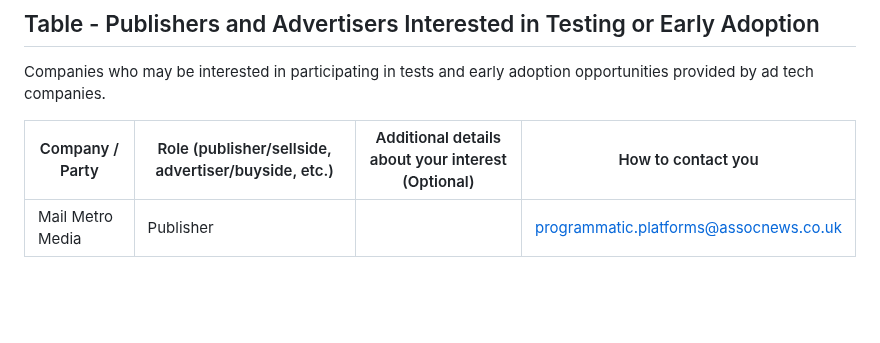
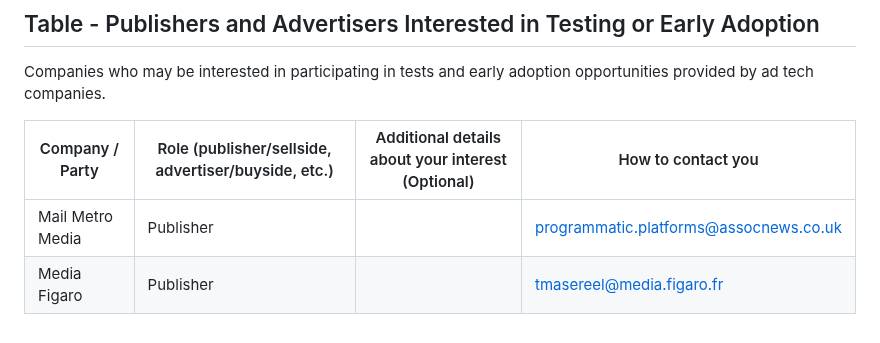
Before and after one commit to patcg-individual-drafts/topics, a Markdown page: topics-tester-list.md, the part around the change. Rendered like a GitHub page; blank space fills up the shorter version.

```diff
--- a/topics-tester-list.md
+++ b/topics-tester-list.md
@@ -60,3 +60,4 @@ Companies who may be interested in participating in tests and early adoption opp
 | Company / Party | Role (publisher/sellside, advertiser/buyside, etc.) | Additional details about your interest (Optional) | How to contact you |
 | --------------- | --------------------------------------------------- | ------------------------------------------------- | ------------------ |
 | Mail Metro Media | Publisher | | programmatic.platforms@assocnews.co.uk |
+| Media Figaro | Publisher | | tmasereel@media.figaro.fr |
```
